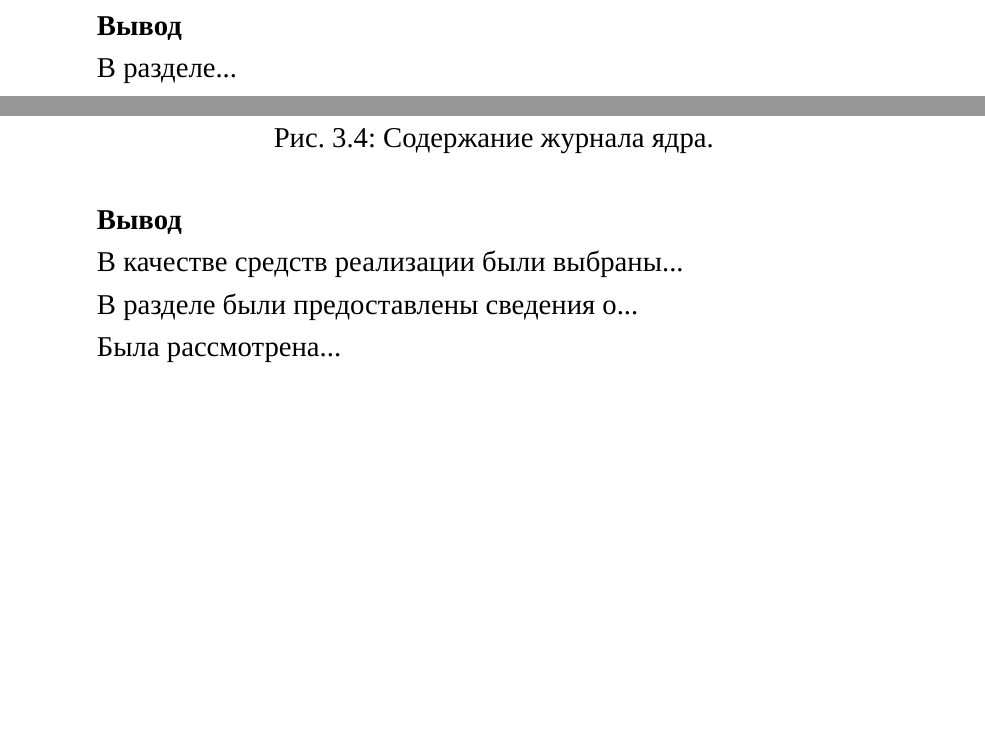
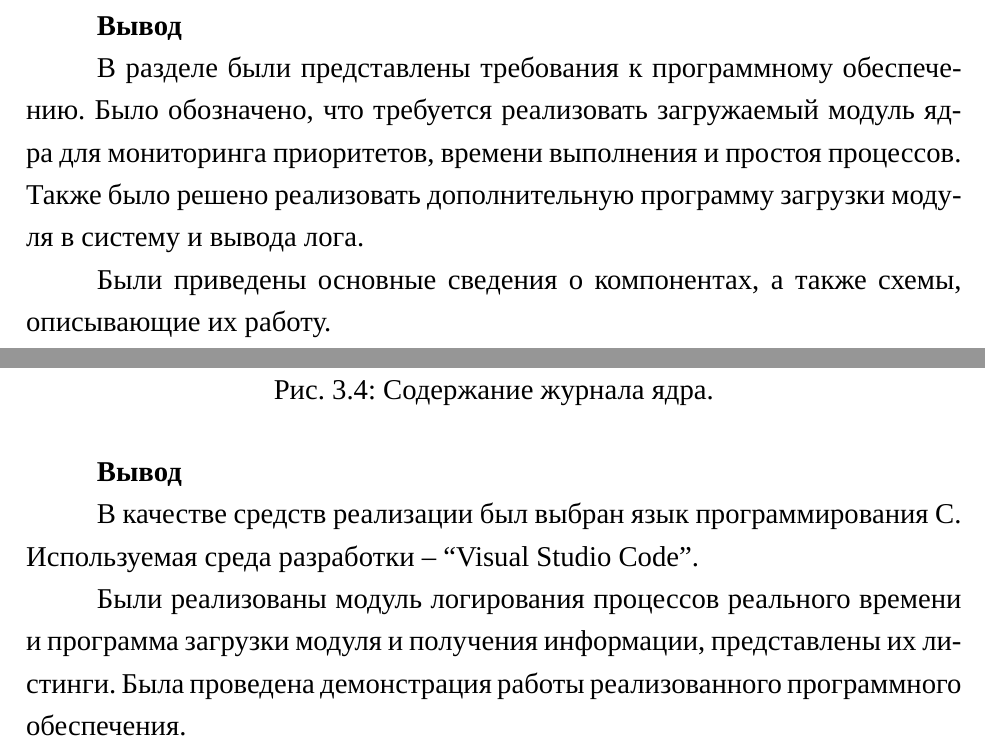
Before and after one commit to TheSawIsTheLaw/OperatingSystemsCoursework, a LaTeX document (doc/RPZ/main.tex, which reads doc/RPZ/20-design.tex, doc/RPZ/30-technology.tex): two parts of pages 26 and 33 of 57, joined at a grey line, cut so that both start at the same text, the shorter picture padded with empty space. Compiled offline with XeLaTeX; a missing font is replaced by an installed copy or a similar font.

Commit message:
ADD: intros and outros

```diff
--- a/doc/RPZ/20-design.tex
+++ b/doc/RPZ/20-design.tex
@@ -233,6 +233,8 @@
 \end{figure}
 
 \subsubsection*{Вывод}
-В разделе...
+В разделе были представлены требования к программному обеспечению. Было обозначено, что требуется реализовать загружаемый модуль ядра для мониторинга приоритетов, времени выполнения и простоя процессов. Также было решено реализовать дополнительную программу загрузки модуля в систему и вывода лога.
+
+Были приведены основные сведения о компонентах, а также схемы, описывающие их работу.
 
 \pagebreak
--- a/doc/RPZ/30-technology.tex
+++ b/doc/RPZ/30-technology.tex
@@ -120,8 +120,6 @@
 \end{figure}
 
 \subsection*{Вывод}
-В качестве средств реализации были выбраны...
+В качестве средств реализации был выбран язык программирования C. Используемая среда разработки -- ``Visual Studio Code''.
 
-В разделе были предоставлены сведения о...
-
-Была рассмотрена...
+Были реализованы модуль логирования процессов реального времени и программа загрузки модуля и получения информации, представлены их листинги. Была проведена демонстрация работы реализованного программного обеспечения.
```
Also changed, not shown: doc/RPZ/10-analysis.tex (+1 -1 lines), doc/RPZ/img/starterLogger.png, doc/RPZ/main.pdf, doc/RPZ/20-design.tex (8 more changed lines), doc/RPZ/30-technology.tex (2 more changed lines), 1 other file.
